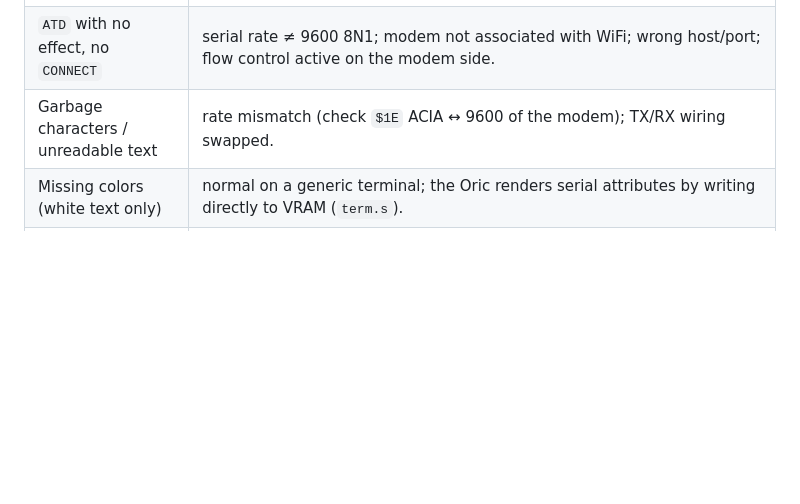
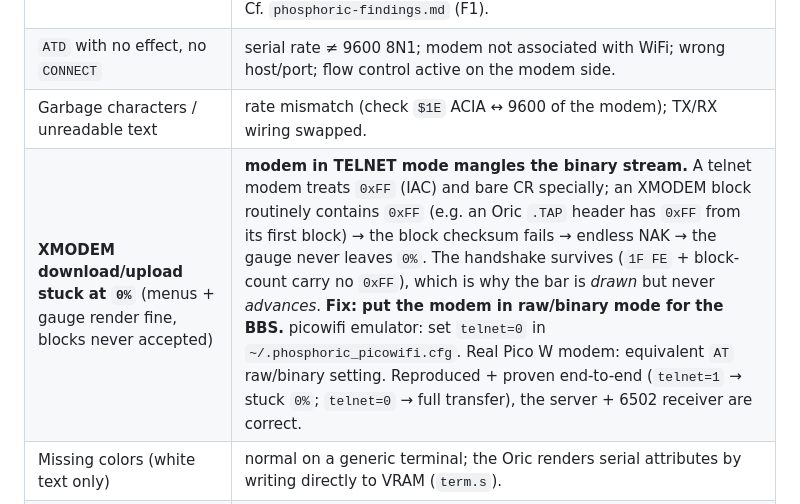
Before and after one commit to benedictemarty/bbsoric, a Markdown page: docs/hardware-connection.md, the part around the change. Rendered like a GitHub page; blank space fills up the shorter version.

```diff
--- a/docs/hardware-connection.md
+++ b/docs/hardware-connection.md
@@ -153,6 +153,7 @@ AT terminal: `ATD pavi.3617.fr:6502` then `Enter`.
 | The modem menu does not respond / frozen screen | wrong ACIA base → try the other choice (`1`/`2`); check the actual base of the card. **LOCI emulator:** the (picowifi) modem of the real LOCI is an ACIA at **`$0380`**, not `$03A0`. Run `--loci --serial picowifi` (without `--acia-addr`) and address **`$0380`**; do NOT force `--acia-addr 03A0` (= MIA space → masks the ACIA + freezes the keyboard). Cf. `phosphoric-findings.md` (F1). |
 | `ATD` with no effect, no `CONNECT` | serial rate ≠ 9600 8N1; modem not associated with WiFi; wrong host/port; flow control active on the modem side. |
 | Garbage characters / unreadable text | rate mismatch (check `$1E` ACIA ↔ 9600 of the modem); TX/RX wiring swapped. |
+| **XMODEM download/upload stuck at `0%`** (menus + gauge render fine, blocks never accepted) | **modem in TELNET mode mangles the binary stream.** A telnet modem treats `0xFF` (IAC) and bare CR specially; an XMODEM block routinely contains `0xFF` (e.g. an Oric `.TAP` header has `0xFF` from its first block) → the block checksum fails → endless NAK → the gauge never leaves `0%`. The handshake survives (`1F FE` + block-count carry no `0xFF`), which is why the bar is *drawn* but never *advances*. **Fix: put the modem in raw/binary mode for the BBS.** picowifi emulator: set `telnet=0` in `~/.phosphoric_picowifi.cfg`. Real Pico W modem: equivalent `AT` raw/binary setting. Reproduced + proven end-to-end (`telnet=1` → stuck `0%`; `telnet=0` → full transfer), the server + 6502 receiver are correct. |
 | Missing colors (white text only) | normal on a generic terminal; the Oric renders serial attributes by writing directly to VRAM (`term.s`). |
 | TLS fails | `AT$CV1` active without a loaded CA (`AT$CA`) → switch back to `VERIFY_NONE`, or load the right CA; TLS port = `6992`. |
 | The TLS `#` is not accepted | modem firmware too old (terminated TLS requires picowifi v0.2.0+). |
```
Also changed, not shown: CHANGELOG.md (+20 -0 lines).
